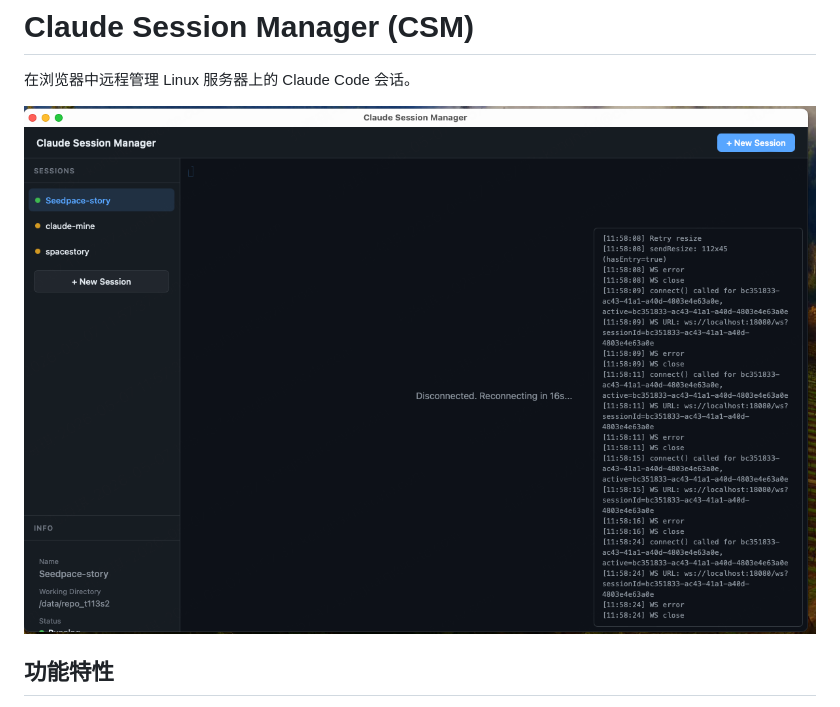
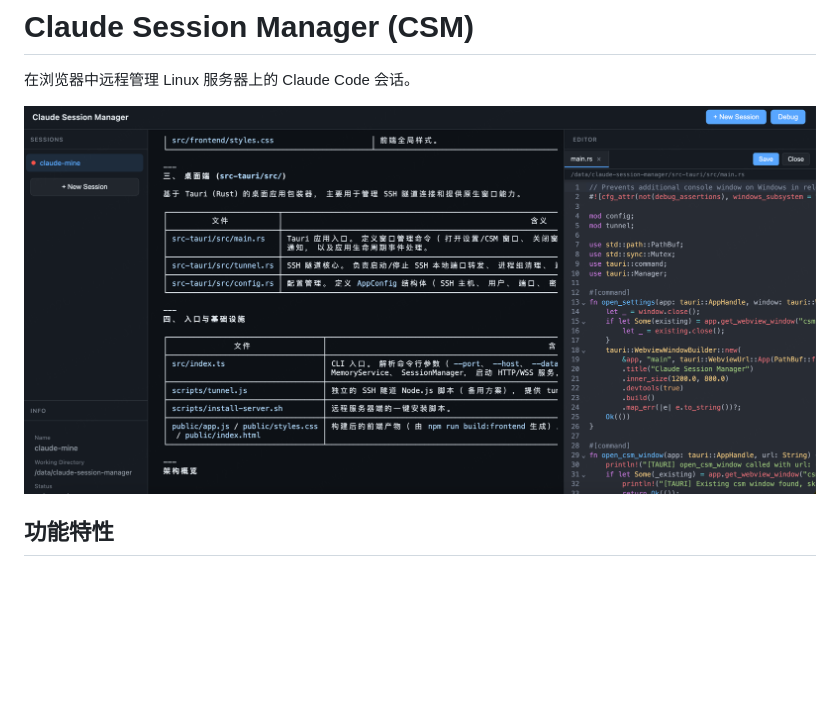
Before and after one commit to Haven-1999/claude-session-manager, a Markdown page: README.md, the part around the change. GitHub-like rendering; pictures changed too: image/app1.png (added); blank space fills up the shorter version.

```diff
--- a/README.md
+++ b/README.md
@@ -2,7 +2,7 @@
 
 在浏览器中远程管理 Linux 服务器上的 Claude Code 会话。
 
-![CSM Screenshot](image/app.png)
+![CSM Screenshot](image/app1.png)
 
 ## 功能特性
 
```
Also changed, not shown: image/._app1.png (added), 3 other files.
